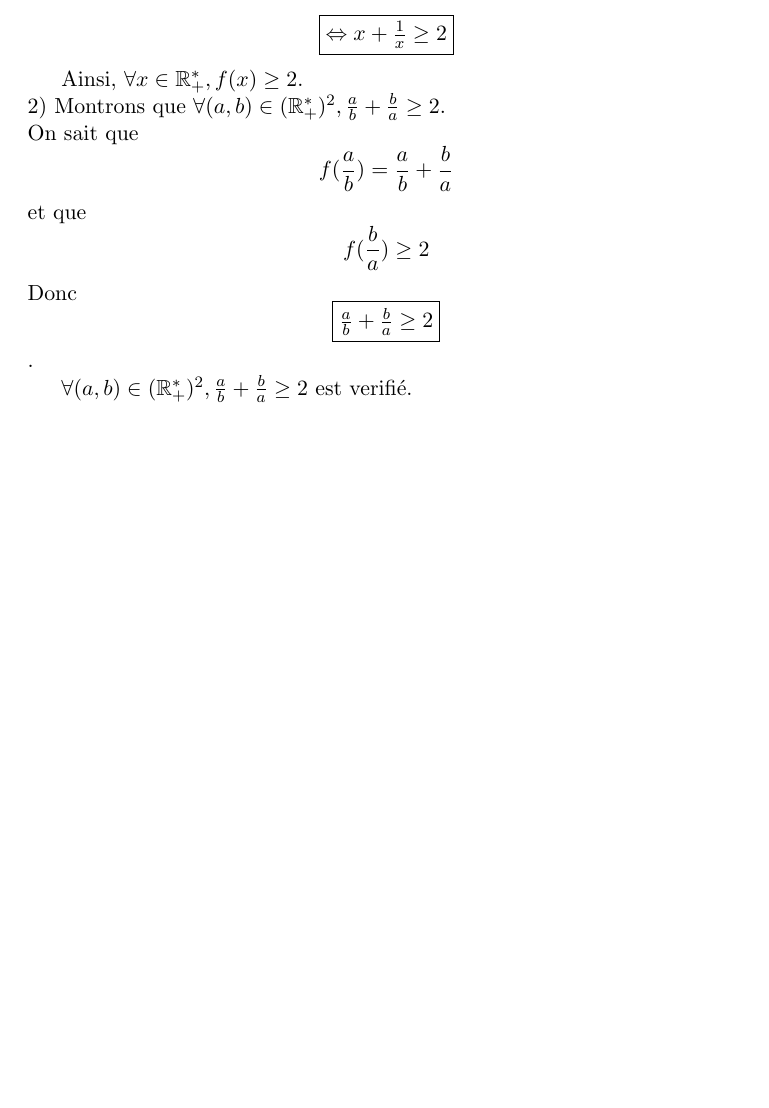
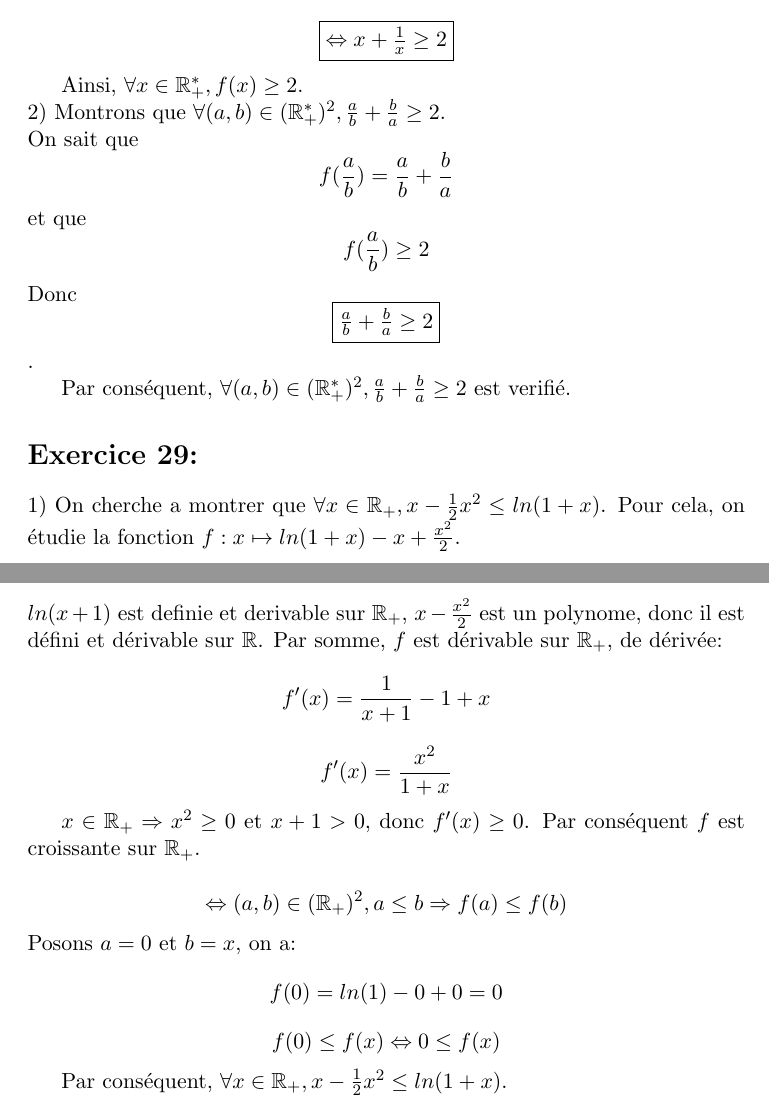
Before and after one commit to D3lta-2-1/Homeworks, a LaTeX document (dm1/dm1.tex): part of the page before the commit and two parts of pages 1 and 2 of 2 after it, the two joined at a grey line, cut so that both start at the same text, the shorter picture padded with empty space. Compiled offline with pdfLaTeX.

Commit message:
commencé l'exo 2

```diff
--- a/dm1/dm1.tex
+++ b/dm1/dm1.tex
@@ -19,9 +19,27 @@ Ainsi, $\forall x \in \mathbb{R}_{+}^{*}, f(x) \geq 2$.
 2) Montrons que $\forall (a, b) \in (\mathbb{R}_{+}^{*})^2, \frac{a}{b} + \frac{b}{a} \geq 2$.\\
 On sait que
 \[ f(\frac{a}{b}) = \frac{a}{b} + \frac{b}{a} \]
-et que \[f(\frac{b}{a}) \geq 2\]
+et que \[f(\frac{a}{b}) \geq 2\]
 Donc \[\fbox{$\frac{a}{b} + \frac{b}{a} \geq 2$}\].
 
-$\forall (a, b) \in (\mathbb{R}_{+}^{*})^2, \frac{a}{b} + \frac{b}{a} \geq 2$ est verifié.
+Par conséquent, $\forall (a, b) \in (\mathbb{R}_{+}^{*})^2, \frac{a}{b} + \frac{b}{a} \geq 2$ est verifié.
+
+\section*{Exercice 29:}
+
+1) On cherche a montrer que $\forall x \in \mathbb{R}_{+}, x - \frac{1}{2}x^2 \leq ln(1 + x)$.
+Pour cela, on étudie la fonction $f : x \mapsto ln(1 + x) - x + \frac{x^2}{2}$.\\
+$ln(x + 1)$ est definie et derivable sur $\mathbb{R}_{+}$, $x - \frac{x^2}{2}$ est un polynome,
+donc il est défini et dérivable sur $\mathbb{R}$.
+Par somme, $f$ est dérivable sur $\mathbb{R}_{+}$, de dérivée:
+\[f'(x) = \frac{1}{x + 1} - 1 + x\]
+\[f'(x) = \frac{x^2}{1 + x}\]
+
+$x \in \mathbb{R}_{+} \Rightarrow x^2 \geq 0$ et $ x + 1 > 0$, donc $f'(x) \geq 0$.
+Par conséquent $f$ est croissante sur $\mathbb{R}_{+}$.\\
+\[\Leftrightarrow (a, b) \in (\mathbb{R}_{+})^2, a \leq b \Rightarrow f(a) \leq f(b)\]
+Posons $a = 0$ et $b = x$, on a: \[f(0) = ln(1) - 0 + 0 = 0\]
+\[f(0) \leq f(x) \Leftrightarrow 0 \leq f(x)  \]
+
+Par conséquent, $\forall x \in \mathbb{R}_{+}, x - \frac{1}{2}x^2 \leq ln(1 + x)$.
 
 \end{document}
```
Also changed, not shown: dm1/dm1.pdf, dm1/dm1.tex (2 more changed lines).
